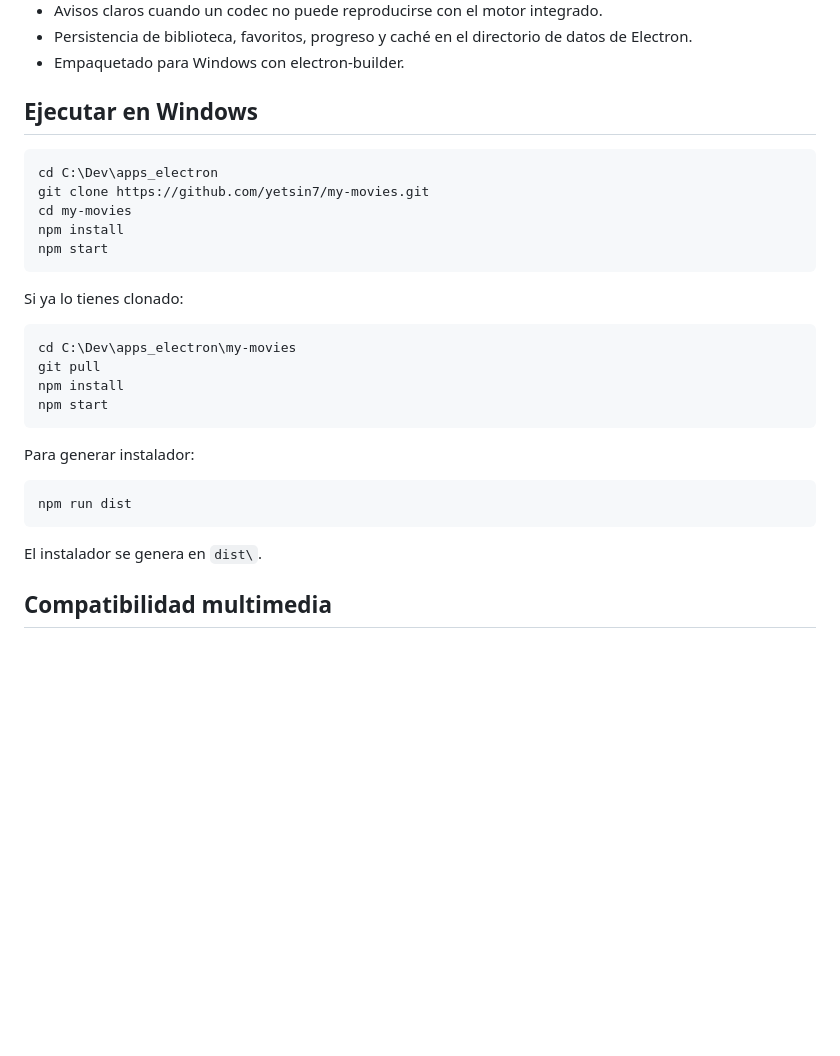
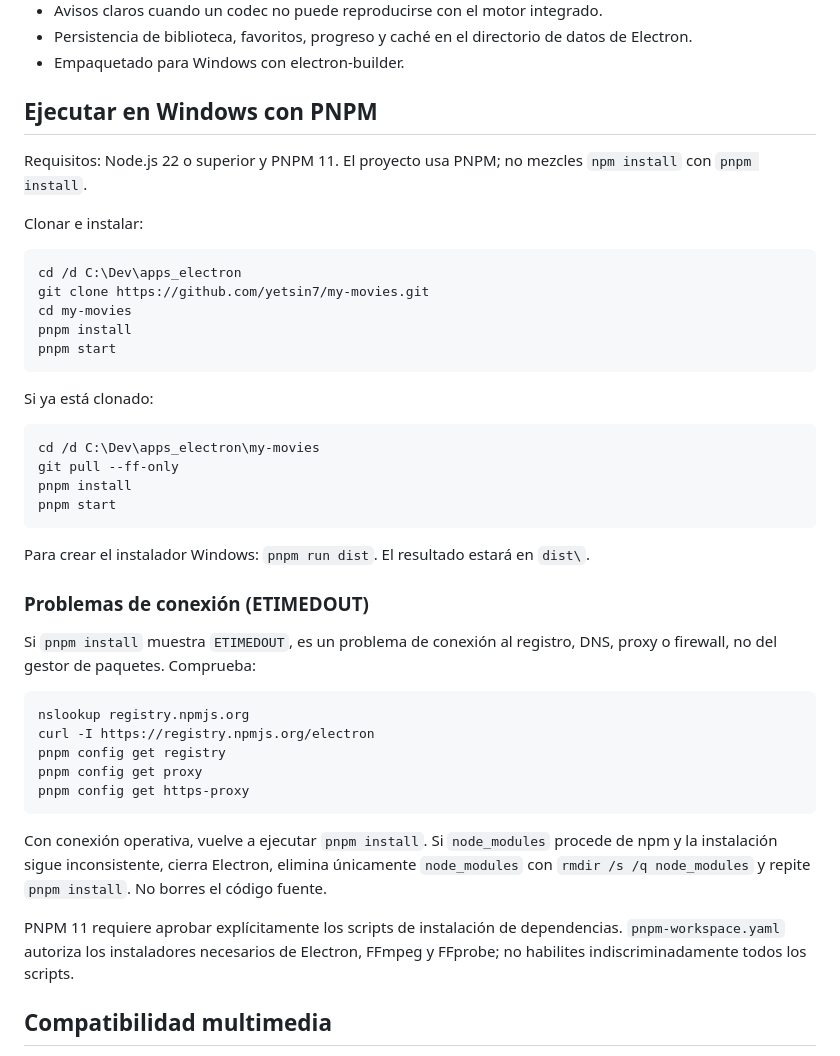
Before and after one commit to yetsin7/my-movies, a Markdown page: README.md, the part around the change. GitHub-like rendering; blank space fills up the shorter version.

Commit message:
docs: switch Windows install and troubleshooting guidance to pnpm

````diff
--- a/README.md
+++ b/README.md
@@ -26,32 +26,46 @@ Aplicación de escritorio local construida con Electron para organizar y reprodu
 - Persistencia de biblioteca, favoritos, progreso y caché en el directorio de datos de Electron.
 - Empaquetado para Windows con electron-builder.
 
-## Ejecutar en Windows
+## Ejecutar en Windows con PNPM
+
+Requisitos: Node.js 22 o superior y PNPM 11. El proyecto usa PNPM; no mezcles `npm install` con `pnpm install`.
+
+Clonar e instalar:
 
 ```bat
-cd C:\Dev\apps_electron
+cd /d C:\Dev\apps_electron
 git clone https://github.com/yetsin7/my-movies.git
 cd my-movies
-npm install
-npm start
+pnpm install
+pnpm start
 ```
 
-Si ya lo tienes clonado:
+Si ya está clonado:
 
 ```bat
-cd C:\Dev\apps_electron\my-movies
-git pull
-npm install
-npm start
+cd /d C:\Dev\apps_electron\my-movies
+git pull --ff-only
+pnpm install
+pnpm start
 ```
 
-Para generar instalador:
+Para crear el instalador Windows: `pnpm run dist`. El resultado estará en `dist\`.
+
+### Problemas de conexión (ETIMEDOUT)
+
+Si `pnpm install` muestra `ETIMEDOUT`, es un problema de conexión al registro, DNS, proxy o firewall, no del gestor de paquetes. Comprueba:
 
 ```bat
-npm run dist
+nslookup registry.npmjs.org
+curl -I https://registry.npmjs.org/electron
+pnpm config get registry
+pnpm config get proxy
+pnpm config get https-proxy
 ```
 
-El instalador se genera en `dist\`.
+Con conexión operativa, vuelve a ejecutar `pnpm install`. Si `node_modules` procede de npm y la instalación sigue inconsistente, cierra Electron, elimina únicamente `node_modules` con `rmdir /s /q node_modules` y repite `pnpm install`. No borres el código fuente.
+
+PNPM 11 requiere aprobar explícitamente los scripts de instalación de dependencias. `pnpm-workspace.yaml` autoriza los instaladores necesarios de Electron, FFmpeg y FFprobe; no habilites indiscriminadamente todos los scripts.
 
 ## Compatibilidad multimedia
 
````
